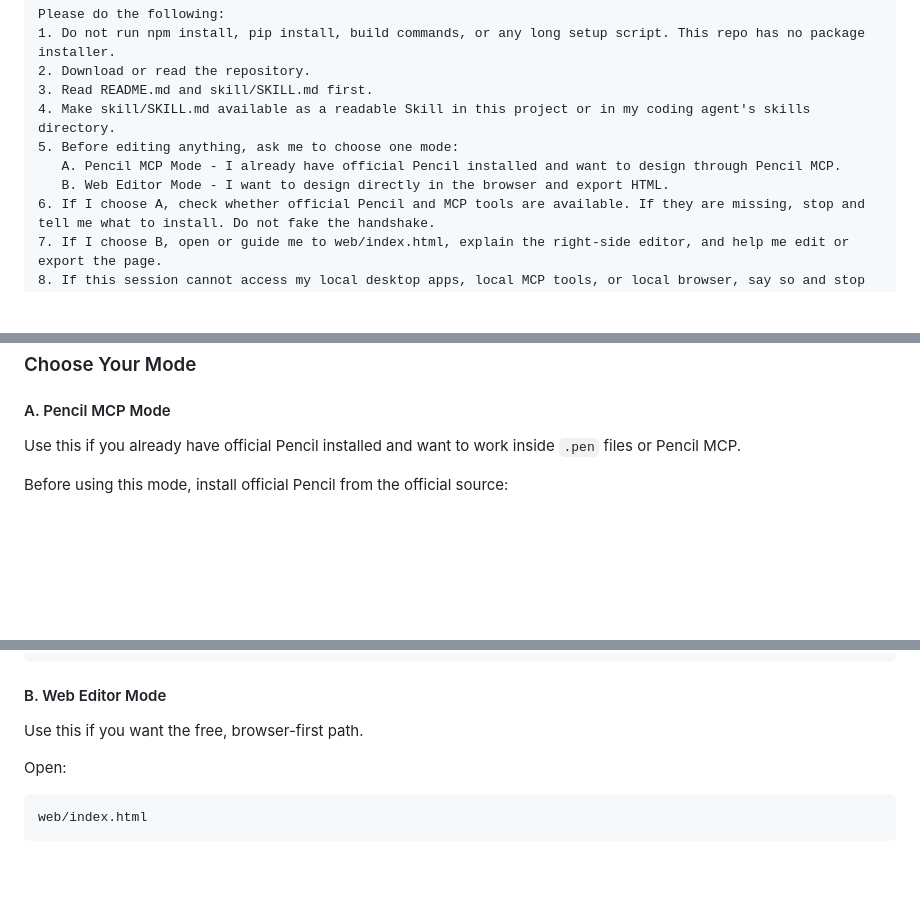
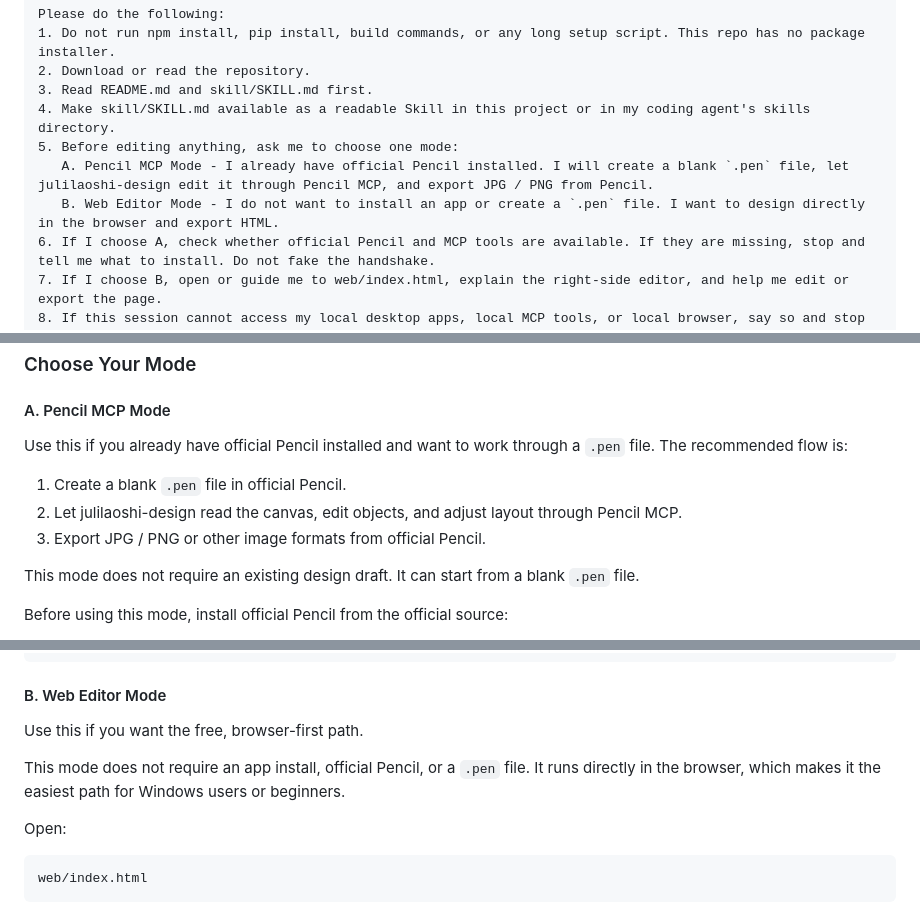
Before and after one commit to julilaoshi/julilaoshi-design, a Markdown page: README.md, 3 parts joined by grey strips. Drawn GitHub-style; blank space fills up the shorter version.

```diff
--- a/README.md
+++ b/README.md
@@ -52,8 +52,8 @@ Please do the following:
 3. Read README.md and skill/SKILL.md first.
 4. Make skill/SKILL.md available as a readable Skill in this project or in my coding agent's skills directory.
 5. Before editing anything, ask me to choose one mode:
-   A. Pencil MCP Mode - I already have official Pencil installed and want to design through Pencil MCP.
-   B. Web Editor Mode - I want to design directly in the browser and export HTML.
+   A. Pencil MCP Mode - I already have official Pencil installed. I will create a blank `.pen` file, let julilaoshi-design edit it through Pencil MCP, and export JPG / PNG from Pencil.
+   B. Web Editor Mode - I do not want to install an app or create a `.pen` file. I want to design directly in the browser and export HTML.
 6. If I choose A, check whether official Pencil and MCP tools are available. If they are missing, stop and tell me what to install. Do not fake the handshake.
 7. If I choose B, open or guide me to web/index.html, explain the right-side editor, and help me edit or export the page.
 8. If this session cannot access my local desktop apps, local MCP tools, or local browser, say so and stop instead of retrying repeatedly.
@@ -69,7 +69,13 @@ Do not star it automatically for me.
 
 #### A. Pencil MCP Mode
 
-Use this if you already have official Pencil installed and want to work inside `.pen` files or Pencil MCP.
+Use this if you already have official Pencil installed and want to work through a `.pen` file. The recommended flow is:
+
+1. Create a blank `.pen` file in official Pencil.
+2. Let julilaoshi-design read the canvas, edit objects, and adjust layout through Pencil MCP.
+3. Export JPG / PNG or other image formats from official Pencil.
+
+This mode does not require an existing design draft. It can start from a blank `.pen` file.
 
 Before using this mode, install official Pencil from the official source:
 
@@ -90,6 +96,8 @@ Please invoke julilaoshi-design and run a Pencil handshake test. Confirm you can
 #### B. Web Editor Mode
 
 Use this if you want the free, browser-first path.
+
+This mode does not require an app install, official Pencil, or a `.pen` file. It runs directly in the browser, which makes it the easiest path for Windows users or beginners.
 
 Open:
 
```
Also changed, not shown: README.zh-CN.md (+11 -3 lines), skill/SKILL.md (+7 -5 lines).
